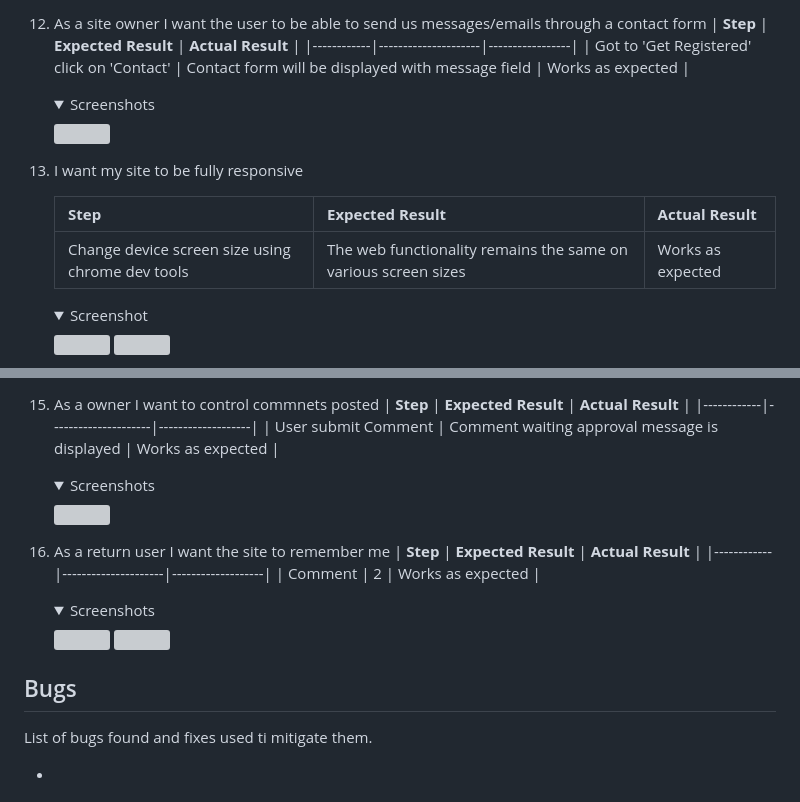
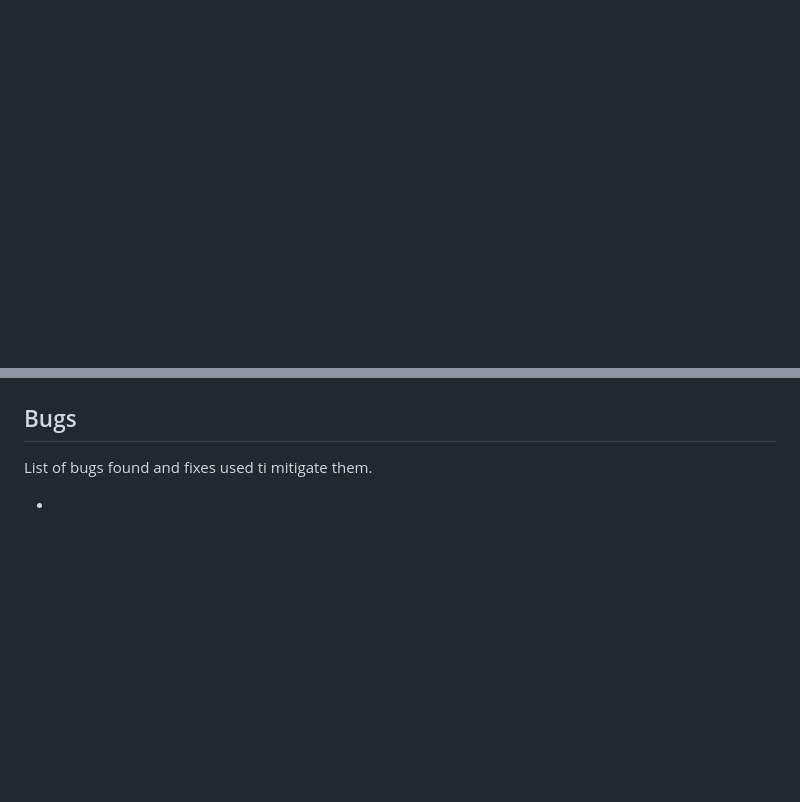
Before and after one commit to Ewie1/CI_PP5_throttles_motocross, a Markdown page: README.md, 2 parts joined by grey strips. GitHub-like rendering; folded sections open; blank space fills up the shorter version; grey boxes are pictures that could not be loaded.

Commit message:
README:Remove redundant template

```diff
--- a/README.md
+++ b/README.md
@@ -664,20 +642,0 @@ It contains an email sign up form and useful links as well as contact informatio
-12. As a site owner I want the user to be able to send us messages/emails through a contact form
-    | **Step** | **Expected Result** | **Actual Result** |
-    |------------|---------------------|-----------------|
-    | Got to 'Get Registered' click on 'Contact' | Contact form will be displayed with message field | Works as expected |
-
-    <details><summary>Screenshots</summary>
-    <img src="docs/testing/test-navbar-contact-page.JPG">
-    </details>
-
-13. I want my site to be fully responsive
-
-    | **Step**                                         | **Expected Result**                                            | **Actual Result** |
-    | ------------------------------------------------ | -------------------------------------------------------------- | ----------------- |
-    | Change device screen size using chrome dev tools | The web functionality remains the same on various screen sizes | Works as expected |
-
-    <details><summary>Screenshot</summary>
-    <img src="docs/testing/test-story-response-tablet.png">
-    <img src="docs/testing/test-story-responsive-mobile.png">
-    </details>
-
@@ -712,19 +643,3 @@ It contains an email sign up form and useful links as well as contact informatio
-18. As a owner I want to control commnets posted
-    | **Step** | **Expected Result** | **Actual Result** |
-    |------------|---------------------|-------------------|
-    | User submit Comment | Comment waiting approval message is displayed | Works as expected |
-    <details><summary>Screenshots</summary>
-    <img src="docs/testing/test-story-blog-commenting-approve.jpg">
-    </details>
-
-19. As a return user I want the site to remember me
-    | **Step** | **Expected Result** | **Actual Result** |
-    |------------|---------------------|-------------------|
-    | Comment | 2 | Works as expected |
-    <details><summary>Screenshots</summary>
-    <img src="docs/feature/feature-login-required.JPG">
-    <img src="docs/testing/test-story-login-message.JPG">
-    </details>
 
 ## Bugs
 
```
Also changed, not shown: other parts of README.md (+1 -50 lines).
